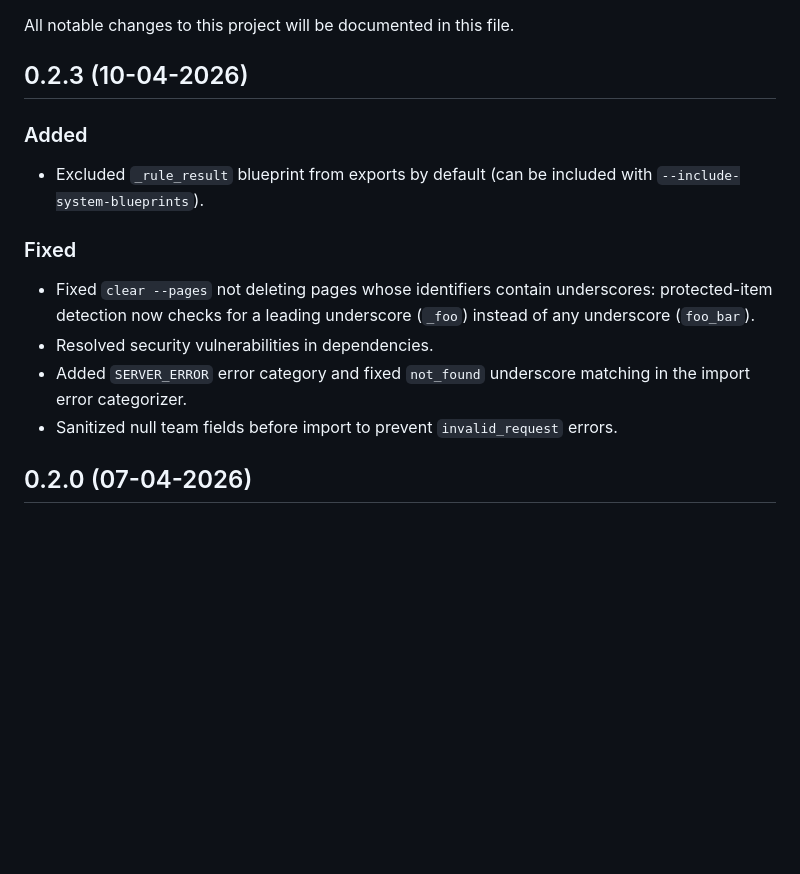
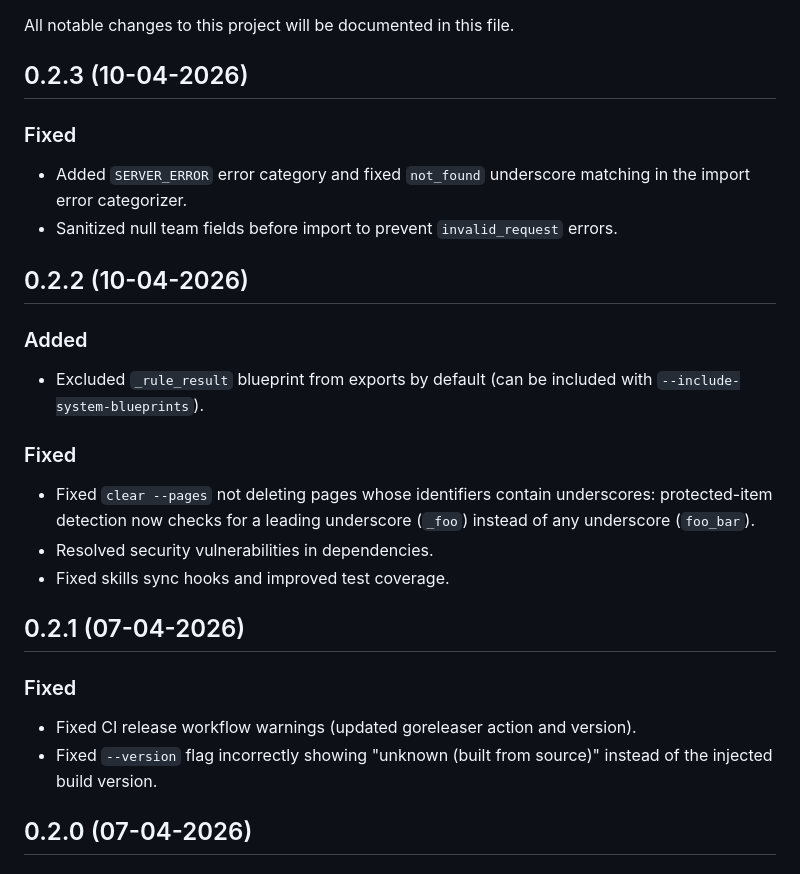
Before and after one commit to port-experimental/port-cli, a Markdown page: CHANGELOG.md, the part around the change. Rendered like a GitHub page; blank space fills up the shorter version.

Commit message:
docs: add missing 0.2.1 and 0.2.2 changelog entries
Co-Authored-By: Claude Sonnet 4.6 <noreply@anthropic.com>
Entire-Checkpoint: fe448b71b67a

```diff
--- a/CHANGELOG.md
+++ b/CHANGELOG.md
@@ -3,6 +3,12 @@
 All notable changes to this project will be documented in this file.
 
 ## 0.2.3 (10-04-2026)
+
+### Fixed
+- Added `SERVER_ERROR` error category and fixed `not_found` underscore matching in the import error categorizer.
+- Sanitized null team fields before import to prevent `invalid_request` errors.
+
+## 0.2.2 (10-04-2026)
 
 ### Added
 - Excluded `_rule_result` blueprint from exports by default (can be included with `--include-system-blueprints`).
@@ -10,8 +16,13 @@ All notable changes to this project will be documented in this file.
 ### Fixed
 - Fixed `clear --pages` not deleting pages whose identifiers contain underscores: protected-item detection now checks for a leading underscore (`_foo`) instead of any underscore (`foo_bar`).
 - Resolved security vulnerabilities in dependencies.
-- Added `SERVER_ERROR` error category and fixed `not_found` underscore matching in the import error categorizer.
-- Sanitized null team fields before import to prevent `invalid_request` errors.
+- Fixed skills sync hooks and improved test coverage.
+
+## 0.2.1 (07-04-2026)
+
+### Fixed
+- Fixed CI release workflow warnings (updated goreleaser action and version).
+- Fixed `--version` flag incorrectly showing "unknown (built from source)" instead of the injected build version.
 
 ## 0.2.0 (07-04-2026)
 
```
